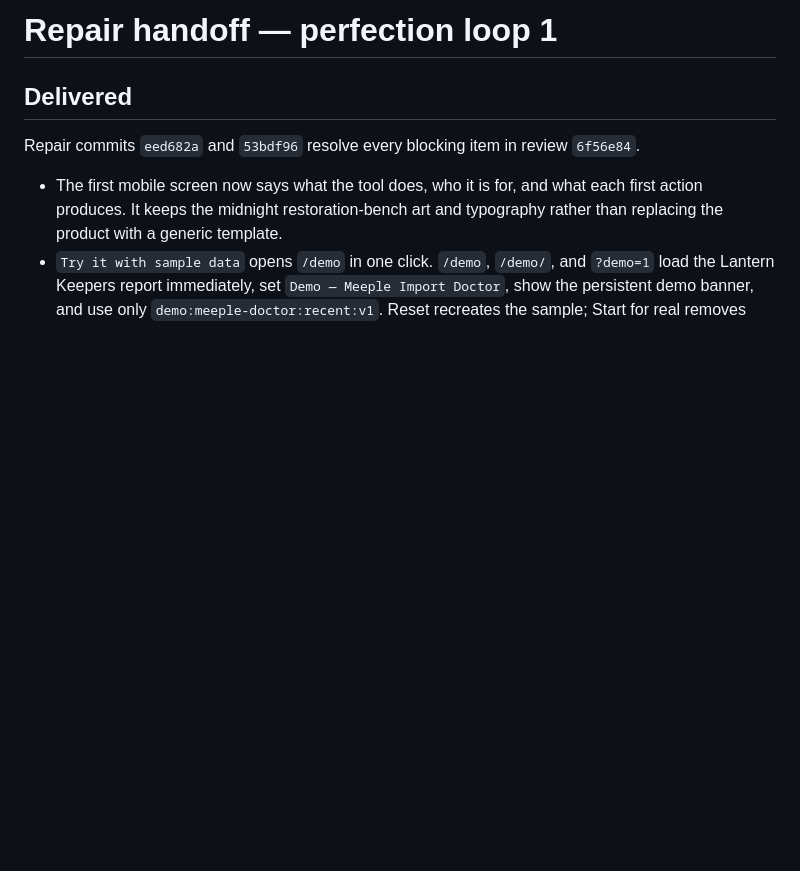
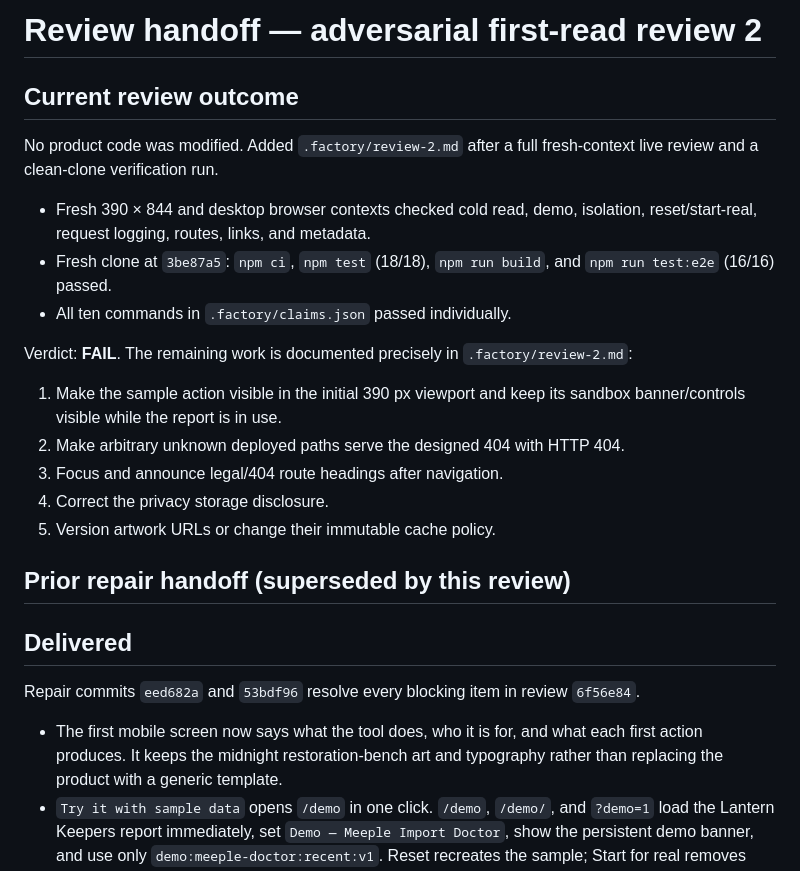
Before and after one commit to B-Divyesh/sf-boardgame-catalog-import-debugger, a Markdown page: .factory/handoff.md, the part around the change. GitHub-like rendering; blank space fills up the shorter version.

Commit message:
docs: add adversarial first-read review 2

```diff
--- a/.factory/handoff.md
+++ b/.factory/handoff.md
@@ -1,4 +1,27 @@
-# Repair handoff — perfection loop 1
+# Review handoff — adversarial first-read review 2
+
+## Current review outcome
+
+No product code was modified. Added `.factory/review-2.md` after a full
+fresh-context live review and a clean-clone verification run.
+
+- Fresh 390 × 844 and desktop browser contexts checked cold read, demo,
+  isolation, reset/start-real, request logging, routes, links, and metadata.
+- Fresh clone at `3be87a5`: `npm ci`, `npm test` (18/18), `npm run build`, and
+  `npm run test:e2e` (16/16) passed.
+- All ten commands in `.factory/claims.json` passed individually.
+
+Verdict: **FAIL**. The remaining work is documented precisely in
+`.factory/review-2.md`:
+
+1. Make the sample action visible in the initial 390 px viewport and keep its
+   sandbox banner/controls visible while the report is in use.
+2. Make arbitrary unknown deployed paths serve the designed 404 with HTTP 404.
+3. Focus and announce legal/404 route headings after navigation.
+4. Correct the privacy storage disclosure.
+5. Version artwork URLs or change their immutable cache policy.
+
+## Prior repair handoff (superseded by this review)
 
 ## Delivered
 
```
Also changed, not shown: .factory/review-2.md (added, +246 -0 lines).
